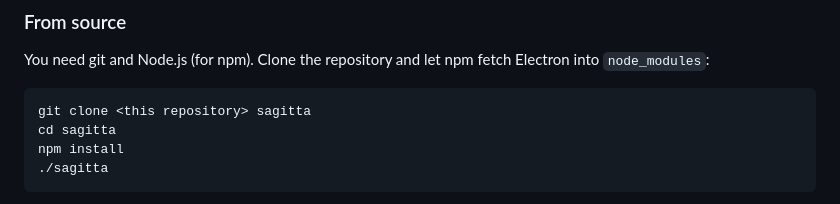
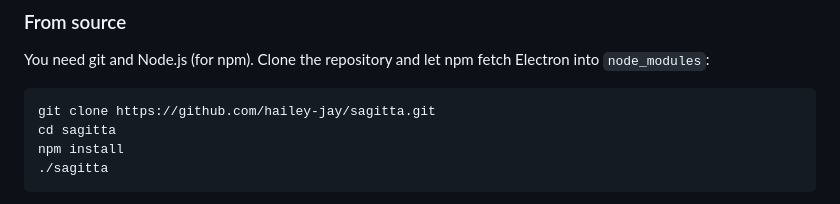
Before and after one commit to hailey-jay/sagitta, a Markdown page: README.md, the part around one of its changes. Drawn GitHub-style.

````diff
--- a/README.md
+++ b/README.md
@@ -32,7 +32,7 @@ You need git and Node.js (for npm).
 Clone the repository and let npm fetch Electron into `node_modules`:
 
 ```
-git clone <this repository> sagitta
+git clone https://github.com/hailey-jay/sagitta.git
 cd sagitta
 npm install
 ./sagitta
````
Also changed, not shown: other parts of README.md (+1 -1 lines).
